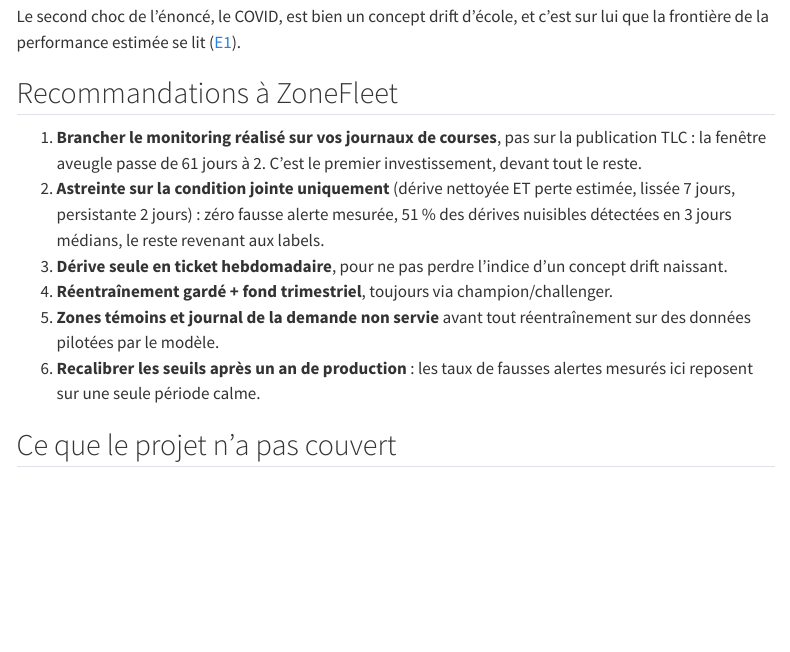
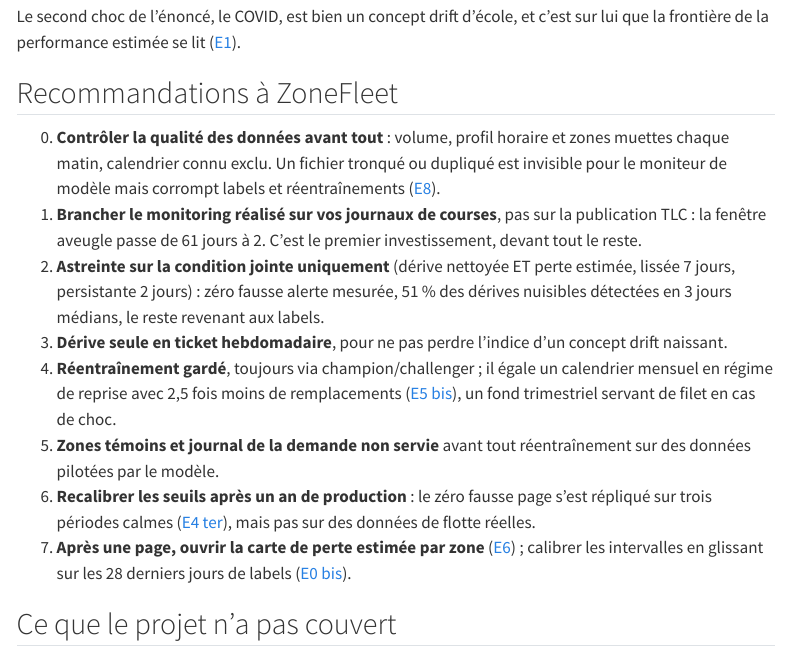
Before and after one commit to gwils28/zonefleet-observability, a Quarto document (site/zonefleet.qmd): the page in a window 1100 px wide, from 2970 px down. Rendered offline with R 4.5, knitr and Pandoc in place of Quarto, with nearby package versions; menus at the side of the page are left out.

Commit message:
docs(accueil): tuile sur les bugs de données (E8)

```diff
--- a/site/zonefleet.qmd
+++ b/site/zonefleet.qmd
@@ -99,6 +99,10 @@
 
 ## Recommandations à ZoneFleet
 
+0. **Contrôler la qualité des données avant tout** : volume, profil horaire et zones
+   muettes chaque matin, calendrier connu exclu. Un fichier tronqué ou dupliqué est
+   invisible pour le moniteur de modèle mais corrompt labels et réentraînements
+   ([E8](experiences/e8-qualite.qmd)).
 1. **Brancher le monitoring réalisé sur vos journaux de courses**, pas sur la
    publication TLC : la fenêtre aveugle passe de 61 jours à 2. C'est le premier
    investissement, devant tout le reste.
@@ -107,11 +111,17 @@
    nuisibles détectées en 3 jours médians, le reste revenant aux labels.
 3. **Dérive seule en ticket hebdomadaire**, pour ne pas perdre l'indice d'un concept
    drift naissant.
-4. **Réentraînement gardé + fond trimestriel**, toujours via champion/challenger.
+4. **Réentraînement gardé**, toujours via champion/challenger ; il égale un calendrier
+   mensuel en régime de reprise avec 2,5 fois moins de remplacements
+   ([E5 bis](experiences/e5-reentrainement.qmd#e5-bis-la-reprise-de-2021)), un fond
+   trimestriel servant de filet en cas de choc.
 5. **Zones témoins et journal de la demande non servie** avant tout réentraînement sur
    des données pilotées par le modèle.
-6. **Recalibrer les seuils après un an de production** : les taux de fausses alertes
-   mesurés ici reposent sur une seule période calme.
+6. **Recalibrer les seuils après un an de production** : le zéro fausse page s'est
+   répliqué sur trois périodes calmes ([E4 ter](experiences/e4-backtest.qmd#réplication-sur-trois-périodes-calmes-e4-ter)),
+   mais pas sur des données de flotte réelles.
+7. **Après une page, ouvrir la carte de perte estimée par zone** ([E6](experiences/e6-localisation.qmd)) ;
+   calibrer les intervalles en glissant sur les 28 derniers jours de labels ([E0 bis](modele/e0.qmd)).
 
 ## Ce que le projet n'a pas couvert
 
```
Also changed, not shown: scripts/make_tables.py (+9 -0 lines), site/_tables/kpis.md (+1 -0 lines).
